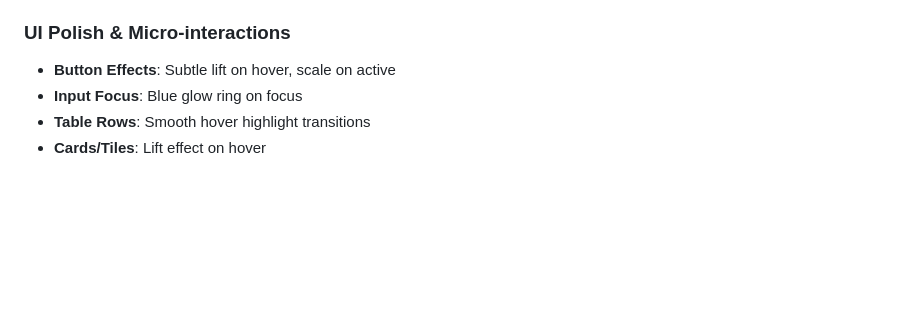
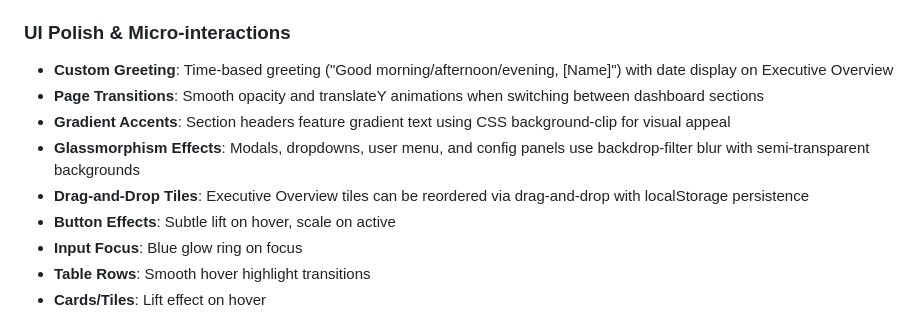
Before and after one commit to josh987123/ftg-dashboard, a Markdown page: replit.md, the part around the change. GitHub-like rendering; blank space fills up the shorter version.

Commit message:
Add UI polish and micro-interactions to the application interface
Update replit.md to document new UI polish and micro-interaction features including custom greeting, page transitions, gradient accents, glassmorphism effects, and drag-and-drop tiles.

Replit-Commit-Author: Agent
Replit-Commit-Session-Id: e9ba5a1b-3690-46b8-8674-af9e9e991821
Replit-Commit-Checkpoint-Type: full_checkpoint
Replit-Commit-Event-Id: 750fdc4c-fafe-4670-a357-ece46c0130de
Replit-Commit-Screenshot-Url: https://storage.googleapis.com/screenshot-production-us-central1/c17d42db-48c9-4c77-89de-64c10eeee202/e9ba5a1b-3690-46b8-8674-af9e9e991821/2biasgC
Replit-Helium-Checkpoint-Created: true

```diff
--- a/replit.md
+++ b/replit.md
@@ -97,6 +97,11 @@ The application adopts a mobile-first approach with a responsive sidebar navigat
 - **Sidebar Collapse**: Desktop sidebar can be collapsed to icon-only mode (state persisted in localStorage). Hover over section icons shows submenu flyout.
 
 ### UI Polish & Micro-interactions
+- **Custom Greeting**: Time-based greeting ("Good morning/afternoon/evening, [Name]") with date display on Executive Overview
+- **Page Transitions**: Smooth opacity and translateY animations when switching between dashboard sections
+- **Gradient Accents**: Section headers feature gradient text using CSS background-clip for visual appeal
+- **Glassmorphism Effects**: Modals, dropdowns, user menu, and config panels use backdrop-filter blur with semi-transparent backgrounds
+- **Drag-and-Drop Tiles**: Executive Overview tiles can be reordered via drag-and-drop with localStorage persistence
 - **Button Effects**: Subtle lift on hover, scale on active
 - **Input Focus**: Blue glow ring on focus
 - **Table Rows**: Smooth hover highlight transitions
```
